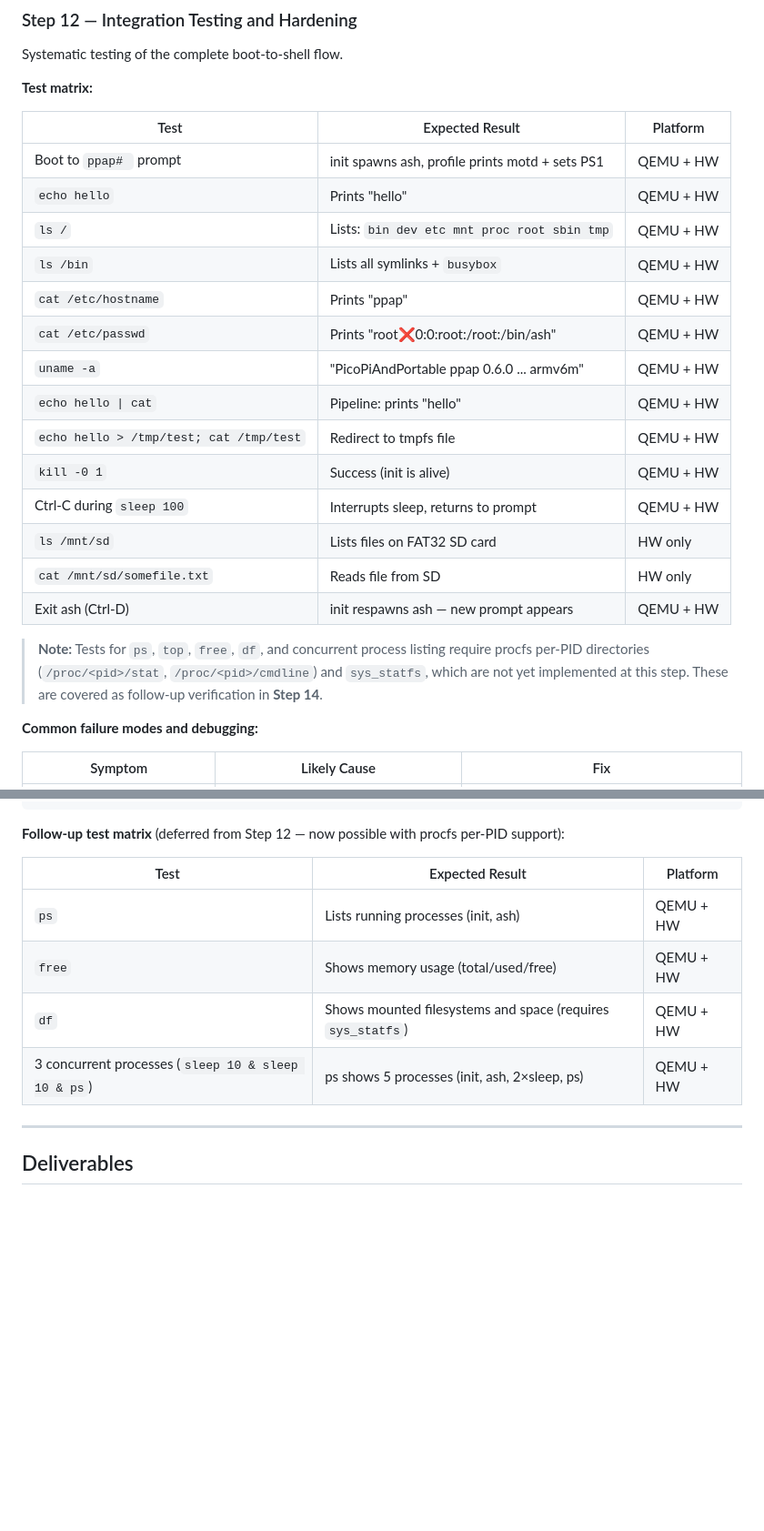
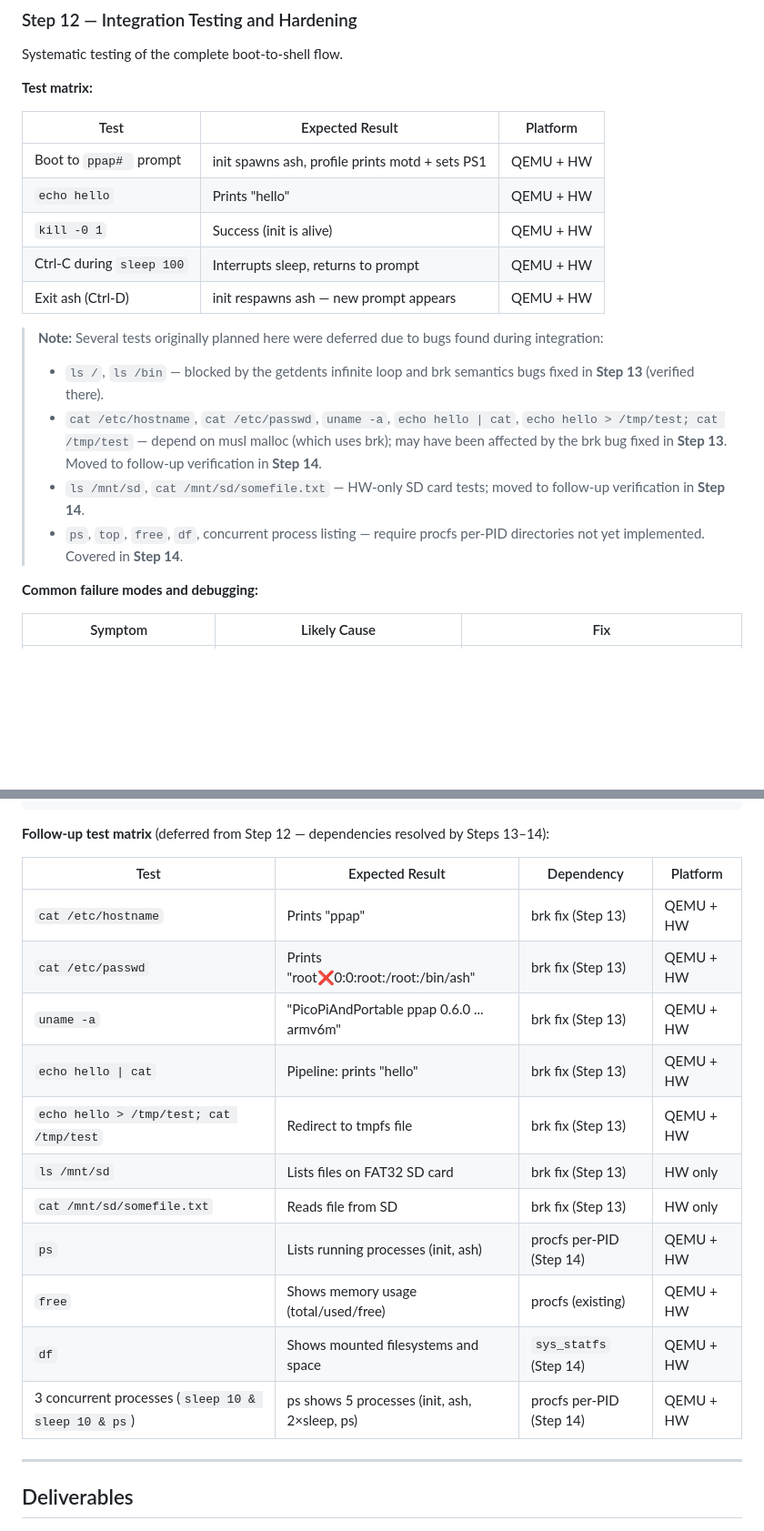
Before and after one commit to toyoshim-i/PiPAPo, a Markdown page: docs/phase6-plan.md, 2 parts joined by grey strips. Shown at 91% size. Rendered like a GitHub page; blank space fills up the shorter version.

Commit message:
Move brk-dependent tests from Step 12 to Step 14 follow-up matrix
Step 12's test matrix assumed working malloc/brk, but the brk
semantics bug (fixed in Step 13) could have affected any command
using musl malloc. Keep only tests that are pure shell builtins or
syscall-only (boot, echo, kill, Ctrl-C, Ctrl-D) in Step 12. Move
ls, cat, uname, pipes, redirects, and SD card tests to the Step 14
follow-up matrix with their dependency noted.

Co-Authored-By: Claude Opus 4.6 <noreply@anthropic.com>

````diff
--- a/docs/phase6-plan.md
+++ b/docs/phase6-plan.md
@@ -1238,23 +1238,23 @@ Systematic testing of the complete boot-to-shell flow.
 |---|---|---|
 | Boot to `ppap# ` prompt | init spawns ash, profile prints motd + sets PS1 | QEMU + HW |
 | `echo hello` | Prints "hello" | QEMU + HW |
-| `ls /` | Lists: `bin dev etc mnt proc root sbin tmp` | QEMU + HW |
-| `ls /bin` | Lists all symlinks + `busybox` | QEMU + HW |
-| `cat /etc/hostname` | Prints "ppap" | QEMU + HW |
-| `cat /etc/passwd` | Prints "root:x:0:0:root:/root:/bin/ash" | QEMU + HW |
-| `uname -a` | "PicoPiAndPortable ppap 0.6.0 ... armv6m" | QEMU + HW |
-| `echo hello \| cat` | Pipeline: prints "hello" | QEMU + HW |
-| `echo hello > /tmp/test; cat /tmp/test` | Redirect to tmpfs file | QEMU + HW |
 | `kill -0 1` | Success (init is alive) | QEMU + HW |
 | Ctrl-C during `sleep 100` | Interrupts sleep, returns to prompt | QEMU + HW |
-| `ls /mnt/sd` | Lists files on FAT32 SD card | HW only |
-| `cat /mnt/sd/somefile.txt` | Reads file from SD | HW only |
 | Exit ash (Ctrl-D) | init respawns ash — new prompt appears | QEMU + HW |
 
-> **Note:** Tests for `ps`, `top`, `free`, `df`, and concurrent process listing
-> require procfs per-PID directories (`/proc/<pid>/stat`, `/proc/<pid>/cmdline`)
-> and `sys_statfs`, which are not yet implemented at this step.
-> These are covered as follow-up verification in **Step 14**.
+> **Note:** Several tests originally planned here were deferred due to bugs
+> found during integration:
+>
+> - `ls /`, `ls /bin` — blocked by the getdents infinite loop and brk
+>   semantics bugs fixed in **Step 13** (verified there).
+> - `cat /etc/hostname`, `cat /etc/passwd`, `uname -a`, `echo hello | cat`,
+>   `echo hello > /tmp/test; cat /tmp/test` — depend on musl malloc (which
+>   uses brk); may have been affected by the brk bug fixed in **Step 13**.
+>   Moved to follow-up verification in **Step 14**.
+> - `ls /mnt/sd`, `cat /mnt/sd/somefile.txt` — HW-only SD card tests;
+>   moved to follow-up verification in **Step 14**.
+> - `ps`, `top`, `free`, `df`, concurrent process listing — require procfs
+>   per-PID directories not yet implemented. Covered in **Step 14**.
 
 **Common failure modes and debugging:**
 
@@ -1493,14 +1493,21 @@ CPU:   0% usr   0% sys   0% nic 100% idle   0% io   0% irq   0% sirq
     3     2 root     R     4096   1%   0%  top
 ```
 
-**Follow-up test matrix** (deferred from Step 12 — now possible with procfs per-PID support):
-
-| Test | Expected Result | Platform |
-|---|---|---|
-| `ps` | Lists running processes (init, ash) | QEMU + HW |
-| `free` | Shows memory usage (total/used/free) | QEMU + HW |
-| `df` | Shows mounted filesystems and space (requires `sys_statfs`) | QEMU + HW |
-| 3 concurrent processes (`sleep 10 & sleep 10 & ps`) | ps shows 5 processes (init, ash, 2×sleep, ps) | QEMU + HW |
+**Follow-up test matrix** (deferred from Step 12 — dependencies resolved by Steps 13–14):
+
+| Test | Expected Result | Dependency | Platform |
+|---|---|---|---|
+| `cat /etc/hostname` | Prints "ppap" | brk fix (Step 13) | QEMU + HW |
+| `cat /etc/passwd` | Prints "root:x:0:0:root:/root:/bin/ash" | brk fix (Step 13) | QEMU + HW |
+| `uname -a` | "PicoPiAndPortable ppap 0.6.0 ... armv6m" | brk fix (Step 13) | QEMU + HW |
+| `echo hello \| cat` | Pipeline: prints "hello" | brk fix (Step 13) | QEMU + HW |
+| `echo hello > /tmp/test; cat /tmp/test` | Redirect to tmpfs file | brk fix (Step 13) | QEMU + HW |
+| `ls /mnt/sd` | Lists files on FAT32 SD card | brk fix (Step 13) | HW only |
+| `cat /mnt/sd/somefile.txt` | Reads file from SD | brk fix (Step 13) | HW only |
+| `ps` | Lists running processes (init, ash) | procfs per-PID (Step 14) | QEMU + HW |
+| `free` | Shows memory usage (total/used/free) | procfs (existing) | QEMU + HW |
+| `df` | Shows mounted filesystems and space | `sys_statfs` (Step 14) | QEMU + HW |
+| 3 concurrent processes (`sleep 10 & sleep 10 & ps`) | ps shows 5 processes (init, ash, 2×sleep, ps) | procfs per-PID (Step 14) | QEMU + HW |
 
 ---
 
````
